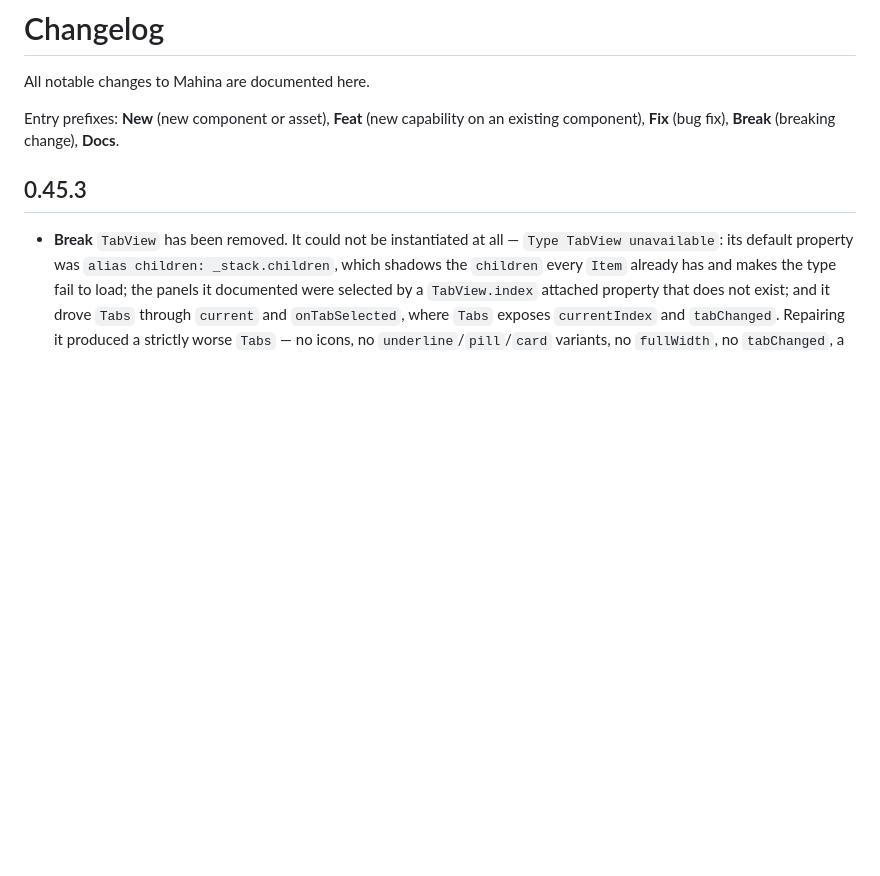
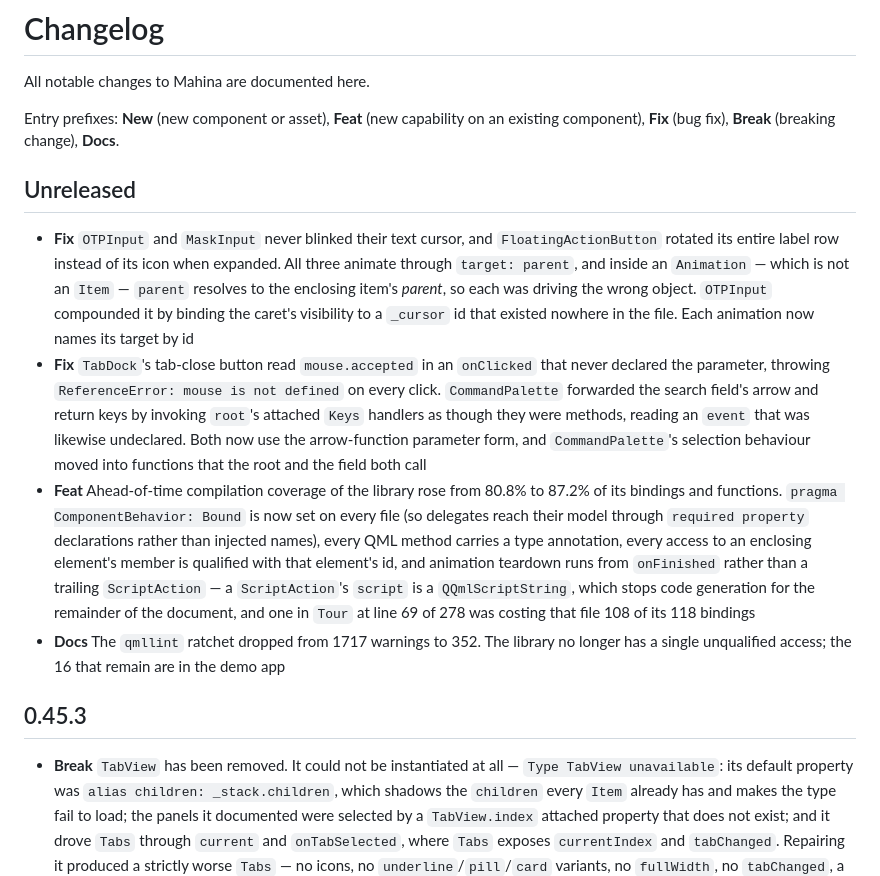
Before and after one commit to ajunior/mahina, a Markdown page: CHANGELOG.md, the part around the change. Drawn GitHub-style; blank space fills up the shorter version.

Commit message:
Record the AOT and lint work in the changelog
Adds an Unreleased section covering the four commits of AOT work — the
three animations that were driving the wrong object, the two undeclared
signal parameters, the coverage rise from 80.8% to 87.2%, and the lint
ratchet dropping from 1717 warnings to 352 — and updates the README's
coverage figure to match.

```diff
--- a/CHANGELOG.md
+++ b/CHANGELOG.md
@@ -4,6 +4,13 @@ All notable changes to Mahina are documented here.
 
 Entry prefixes: **New** (new component or asset), **Feat** (new capability on an
 existing component), **Fix** (bug fix), **Break** (breaking change), **Docs**.
+
+## Unreleased
+
+- **Fix** `OTPInput` and `MaskInput` never blinked their text cursor, and `FloatingActionButton` rotated its entire label row instead of its icon when expanded. All three animate through `target: parent`, and inside an `Animation` — which is not an `Item` — `parent` resolves to the enclosing item's *parent*, so each was driving the wrong object. `OTPInput` compounded it by binding the caret's visibility to a `_cursor` id that existed nowhere in the file. Each animation now names its target by id
+- **Fix** `TabDock`'s tab-close button read `mouse.accepted` in an `onClicked` that never declared the parameter, throwing `ReferenceError: mouse is not defined` on every click. `CommandPalette` forwarded the search field's arrow and return keys by invoking `root`'s attached `Keys` handlers as though they were methods, reading an `event` that was likewise undeclared. Both now use the arrow-function parameter form, and `CommandPalette`'s selection behaviour moved into functions that the root and the field both call
+- **Feat** Ahead-of-time compilation coverage of the library rose from 80.8% to 87.2% of its bindings and functions. `pragma ComponentBehavior: Bound` is now set on every file (so delegates reach their model through `required property` declarations rather than injected names), every QML method carries a type annotation, every access to an enclosing element's member is qualified with that element's id, and animation teardown runs from `onFinished` rather than a trailing `ScriptAction` — a `ScriptAction`'s `script` is a `QQmlScriptString`, which stops code generation for the remainder of the document, and one in `Tour` at line 69 of 278 was costing that file 108 of its 118 bindings
+- **Docs** The `qmllint` ratchet dropped from 1717 warnings to 352. The library no longer has a single unqualified access; the 16 that remain are in the demo app
 
 ## 0.45.3
 
```
Also changed, not shown: README.md (+1 -1 lines).
